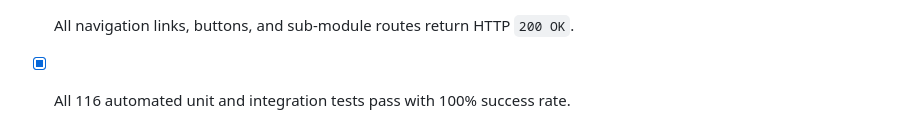
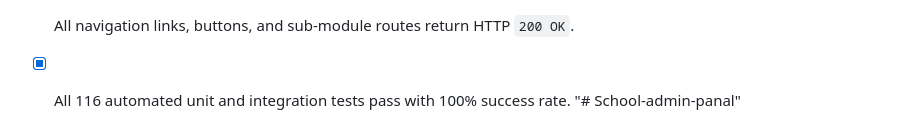
Before and after one commit to umeeromanapi-blip/School-admin-panal, a Markdown page: README.md, the part around the change. GitHub-like rendering.

```diff
--- a/README.md
+++ b/README.md
@@ -188,3 +188,4 @@ Open **[http://127.0.0.1:8000/](http://127.0.0.1:8000/)** in any modern web brow
 - [x] Student records persist in `db.sqlite3` across development server restarts.
 - [x] All navigation links, buttons, and sub-module routes return HTTP `200 OK`.
 - [x] All 116 automated unit and integration tests pass with 100% success rate.
+"# School-admin-panal"
```
